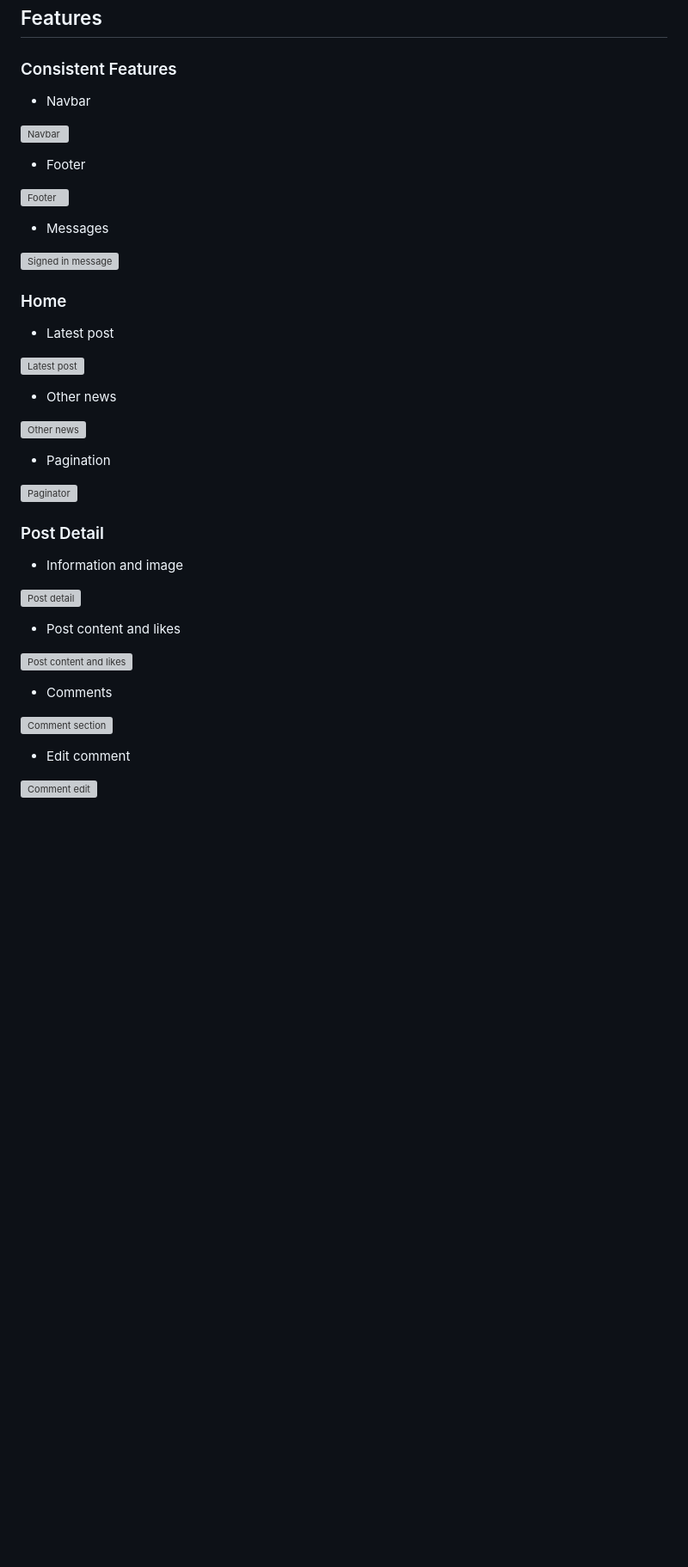
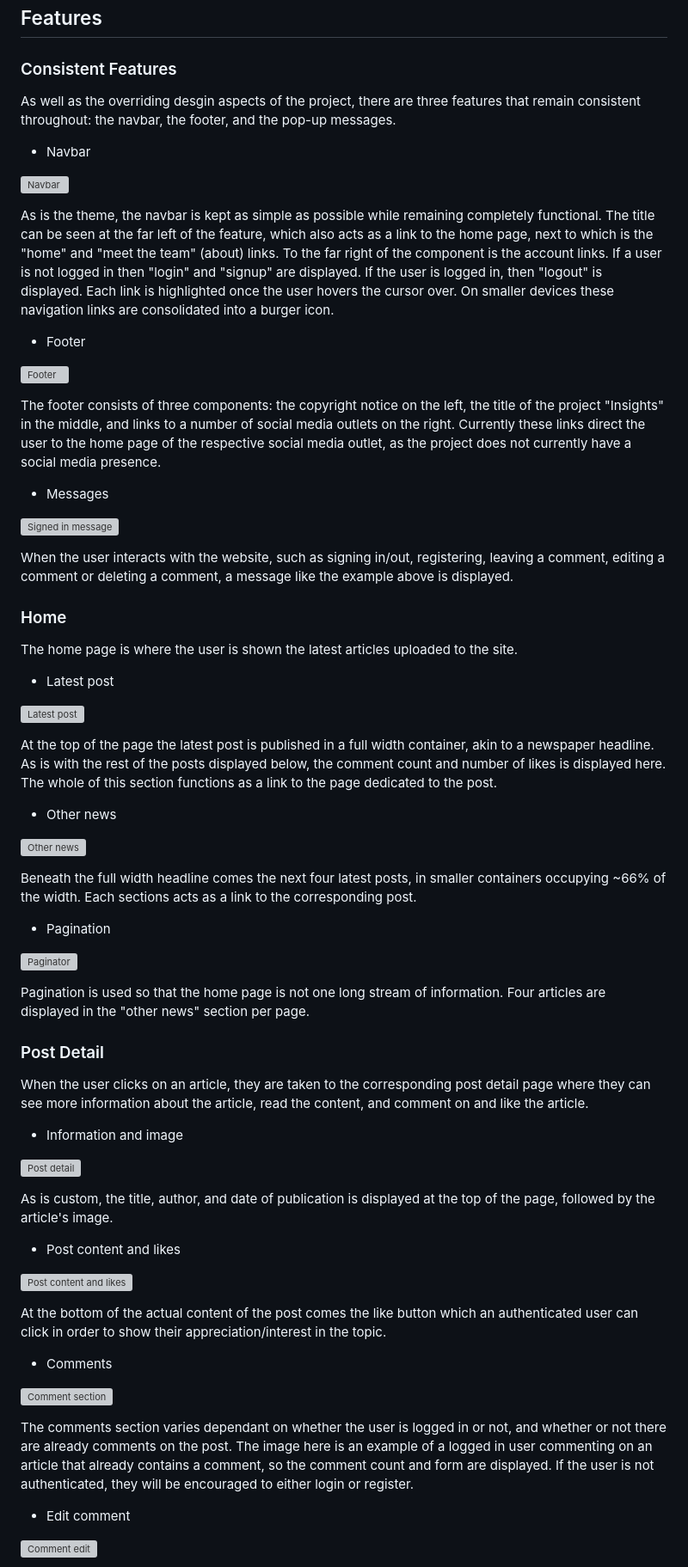
Before and after one commit to KitLavis/ArchaeoSardinia, a Markdown page: README.md, the part around one of its changes. Shown at 86% size. GitHub-like rendering; blank space fills up the shorter version; grey boxes are pictures that could not be loaded.

Commit message:
Features up to meet the team written - READme

```diff
--- a/README.md
+++ b/README.md
@@ -61,46 +61,70 @@ Due to the informative nature of the website, design was kept as simple and as c
 
 ### Consistent Features
 
+As well as the overriding desgin aspects of the project, there are three features that remain consistent throughout: the navbar, the footer, and the pop-up messages.
+
 - Navbar
 
 ![Navbar](docs/navbar.webp)
+
+As is the theme, the navbar is kept as simple as possible while remaining completely functional. The title can be seen at the far left of the feature, which also acts as a link to the home page, next to which is the "home" and "meet the team" (about) links. To the far right of the component is the account links. If a user is not logged in then "login" and "signup" are displayed. If the user is logged in, then "logout" is displayed. Each link is highlighted once the user hovers the cursor over. On smaller devices these navigation links are consolidated into a burger icon.
 
 - Footer
 
 ![Footer](docs/footer.webp)
 
+The footer consists of three components: the copyright notice on the left, the title of the project "Insights" in the middle, and links to a number of social media outlets on the right. Currently these links direct the user to the home page of the respective social media outlet, as the project does not currently have a social media presence.
+
 - Messages
 
 ![Signed in message](docs/signed-in-message.webp)
 
+When the user interacts with the website, such as signing in/out, registering, leaving a comment, editing a comment or deleting a comment, a message like the example above is displayed.
+
 ### Home
+
+The home page is where the user is shown the latest articles uploaded to the site.
 
 - Latest post
 
 ![Latest post](docs/latest-post.webp)
 
+At the top of the page the latest post is published in a full width container, akin to a newspaper headline. As is with the rest of the posts displayed below, the comment count and number of likes is displayed here. The whole of this section functions as a link to the page dedicated to the post.
+
 - Other news
 
 ![Other news](docs/other-news.webp)
+
+Beneath the full width headline comes the next four latest posts, in smaller containers occupying ~66% of the width. Each sections acts as a link to the corresponding post.
 
 - Pagination
 
 ![Paginator](docs/pagination.webp)
 
+Pagination is used so that the home page is not one long stream of information. Four articles are displayed in the "other news" section per page.
+
 ### Post Detail
+
+When the user clicks on an article, they are taken to the corresponding post detail page where they can see more information about the article, read the content, and comment on and like the article.
 
 - Information and image
 
 ![Post detail](docs/post-detail.webp)
 
+As is custom, the title, author, and date of publication is displayed at the top of the page, followed by the article's image.
+
 - Post content and likes
 
 ![Post content and likes](docs/post-content-likes.webp)
+
+At the bottom of the actual content of the post comes the like button which an authenticated user can click in order to show their appreciation/interest in the topic.
 
 - Comments
 
 ![Comment section](docs/comments.webp)
 
+The comments section varies dependant on whether the user is logged in or not, and whether or not there are already comments on the post. The image here is an example of a logged in user commenting on an article that already contains a comment, so the comment count and form are displayed. If the user is not authenticated, they will be encouraged to either login or register.
+
 - Edit comment
 
 ![Comment edit](docs/comment-edit.webp)
```
Also changed, not shown: other parts of README.md (+4 -0 lines).
